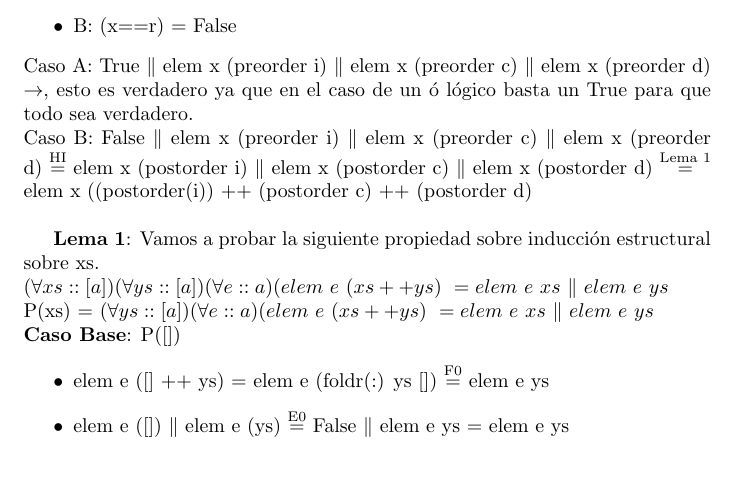
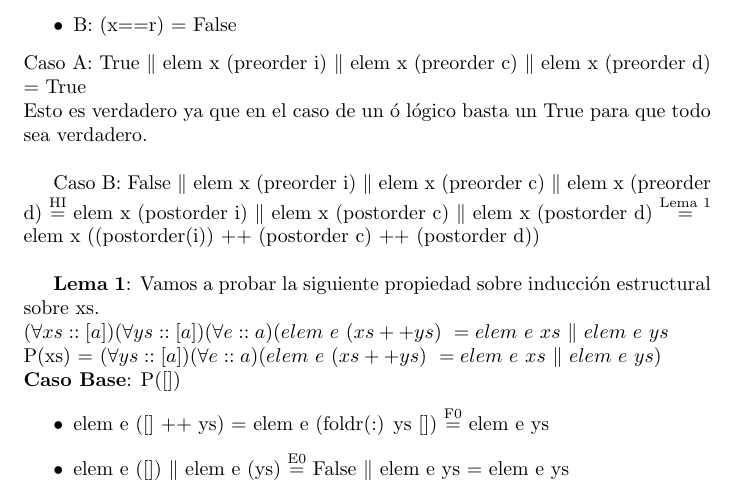
Before and after one commit to JuanHuisi/TP-PLP, a LaTeX document (9.tex): part of page 3 of 3, cut so that both start at the same text. Compiled offline with pdfLaTeX.

Commit message:
feat: compile

```diff
--- a/9.tex
+++ b/9.tex
@@ -94,12 +94,14 @@ Por extensionalidad de booleanos en la condición de (x==r) tenemos dos casos:
 \item A: (x==r) = True
 \item B: (x==r) = False
 \end{itemize}
-Caso A: True $\|$ elem x (preorder i) $\|$ elem x (preorder c) $\|$ elem x (preorder d) $\rightarrow$, esto es verdadero ya que en el caso de un ó lógico basta un True para que todo sea verdadero.  \\
-Caso B: False $\|$ elem x (preorder i) $\|$ elem x (preorder c) $\|$ elem x (preorder d) $\streq{HI}$ elem x (postorder i) $\|$ elem x (postorder c)  $\|$ elem x (postorder d) $\streq{Lema 1}$ elem x ((postorder(i)) ++ (postorder c) ++ (postorder d) \\
+Caso A: True $\|$ elem x (preorder i) $\|$ elem x (preorder c) $\|$ elem x (preorder d) = True \\
+Esto es verdadero ya que en el caso de un ó lógico basta un True para que todo sea verdadero.  \\
+
+Caso B: False $\|$ elem x (preorder i) $\|$ elem x (preorder c) $\|$ elem x (preorder d) $\streq{HI}$ elem x (postorder i) $\|$ elem x (postorder c)  $\|$ elem x (postorder d) $\streq{Lema 1}$ elem x ((postorder(i)) ++ (postorder c) ++ (postorder d))\\
 
 \textbf{Lema 1}: Vamos a probar la siguiente propiedad sobre inducción estructural sobre xs. \\
 $(\forall xs :: [a])(\forall ys :: [a])(\forall e::a)(elem \ e \ (xs++ys) \ = elem \ e \ xs \ \| \ elem \ e \ ys$ \\
-P(xs) = $(\forall ys :: [a])(\forall e::a)(elem \ e \ (xs++ys) \ = elem \ e \ xs \ \| \ elem \ e \ ys$ \\
+P(xs) = $(\forall ys :: [a])(\forall e::a)(elem \ e \ (xs++ys) \ = elem \ e \ xs \ \| \ elem \ e \ ys)$ \\
 \textbf{Caso Base}: P([])
 \begin{itemize}
     \item elem e ([] ++ ys) = elem e (foldr(:) ys []) $\streq{F0}$ elem e ys
```
Also changed, not shown: 9.pdf, 3 other files.
